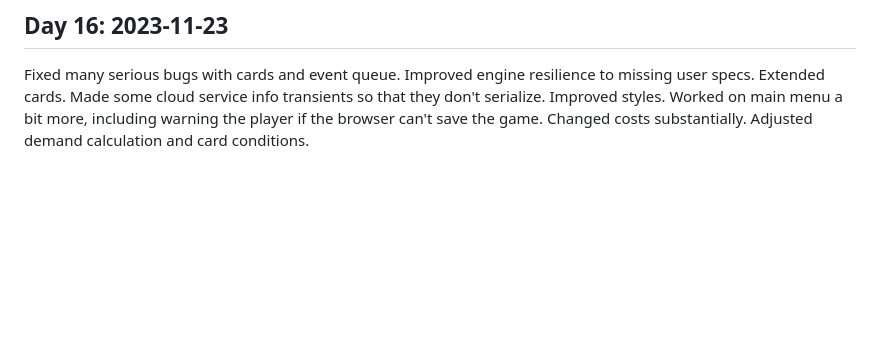
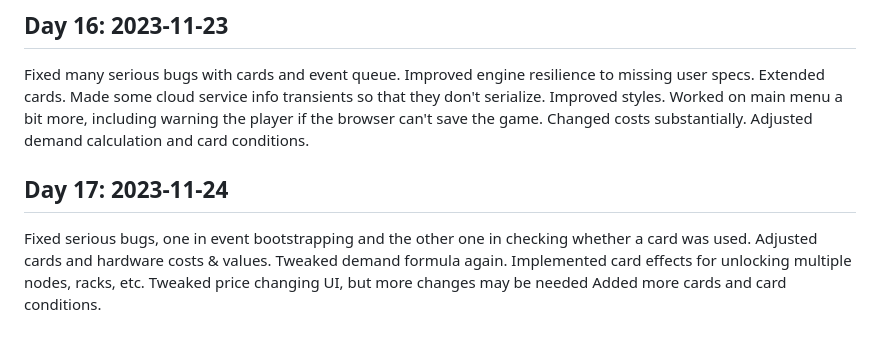
Before and after one commit to Enet4/10xCloudChampion, a Markdown page: journal.md, the part around the change. Drawn GitHub-style; blank space fills up the shorter version.

Commit message:
Add journal entry 17

```diff
--- a/journal.md
+++ b/journal.md
@@ -135,3 +135,12 @@ Worked on main menu a bit more,
 including warning the player if the browser can't save the game.
 Changed costs substantially.
 Adjusted demand calculation and card conditions.
+
+## Day 17: 2023-11-24
+
+Fixed serious bugs, one in event bootstrapping and the other one in checking whether a card was used.
+Adjusted cards and hardware costs & values.
+Tweaked demand formula again.
+Implemented card effects for unlocking multiple nodes, racks, etc.
+Tweaked price changing UI, but more changes may be needed
+Added more cards and card conditions.
```
